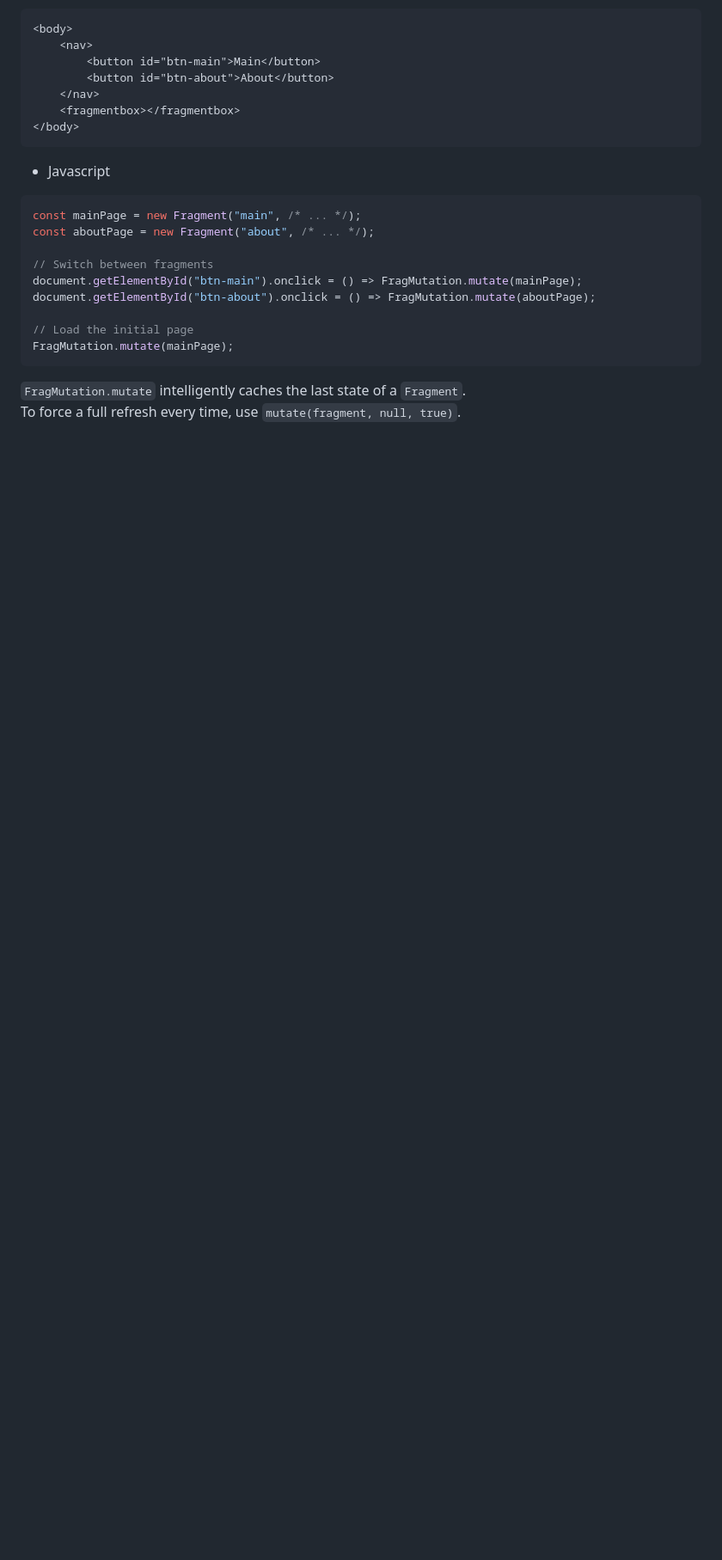
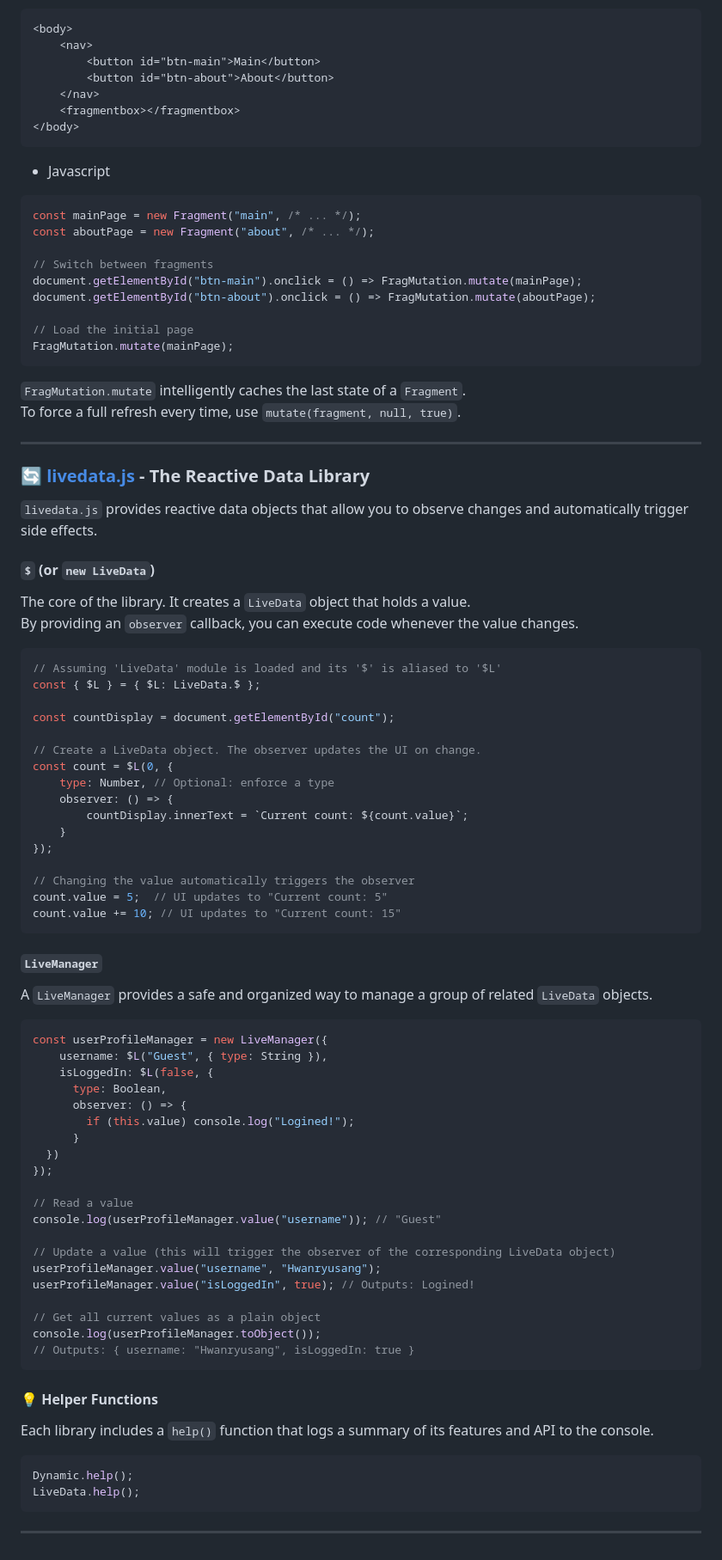
Before and after one commit to hynrusang/lib, a Markdown page: README.md, the part around the change. Shown at 86% size. Rendered like a GitHub page; blank space fills up the shorter version.

````diff
--- a/README.md
+++ b/README.md
@@ -130,3 +130,63 @@ FragMutation.mutate(mainPage);
 ```
 `FragMutation.mutate` intelligently caches the last state of a `Fragment`.
 To force a full refresh every time, use `mutate(fragment, null, true)`.
+
+---
+### 🔄 [livedata.js](/js/2.1/livedata.js) - The Reactive Data Library
+`livedata.js` provides reactive data objects that allow you to observe changes and automatically trigger side effects.
+
+#### `$` (or `new LiveData`)
+The core of the library. It creates a `LiveData` object that holds a value.
+By providing an `observer` callback, you can execute code whenever the value changes.
+```javascript
+// Assuming 'LiveData' module is loaded and its '$' is aliased to '$L'
+const { $L } = { $L: LiveData.$ };
+
+const countDisplay = document.getElementById("count");
+
+// Create a LiveData object. The observer updates the UI on change.
+const count = $L(0, {
+    type: Number, // Optional: enforce a type
+    observer: () => {
+        countDisplay.innerText = `Current count: ${count.value}`;
+    }
+});
+
+// Changing the value automatically triggers the observer
+count.value = 5;  // UI updates to "Current count: 5"
+count.value += 10; // UI updates to "Current count: 15"
+```
+
+#### `LiveManager`
+A `LiveManager` provides a safe and organized way to manage a group of related `LiveData` objects.
+```javascript
+const userProfileManager = new LiveManager({
+    username: $L("Guest", { type: String }),
+    isLoggedIn: $L(false, {
+      type: Boolean,
+      observer: () => {
+        if (this.value) console.log("Logined!");
+      }
+  })
+});
+
+// Read a value
+console.log(userProfileManager.value("username")); // "Guest"
+
+// Update a value (this will trigger the observer of the corresponding LiveData object)
+userProfileManager.value("username", "Hwanryusang");
+userProfileManager.value("isLoggedIn", true); // Outputs: Logined!
+
+// Get all current values as a plain object
+console.log(userProfileManager.toObject());
+// Outputs: { username: "Hwanryusang", isLoggedIn: true }
+```
+
+#### 💡 Helper Functions
+Each library includes a `help()` function that logs a summary of its features and API to the console.
+```javascript
+Dynamic.help();
+LiveData.help();
+```
+
+---
````
